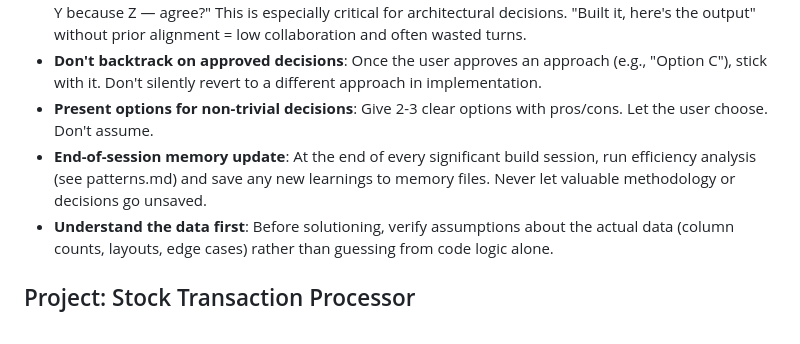
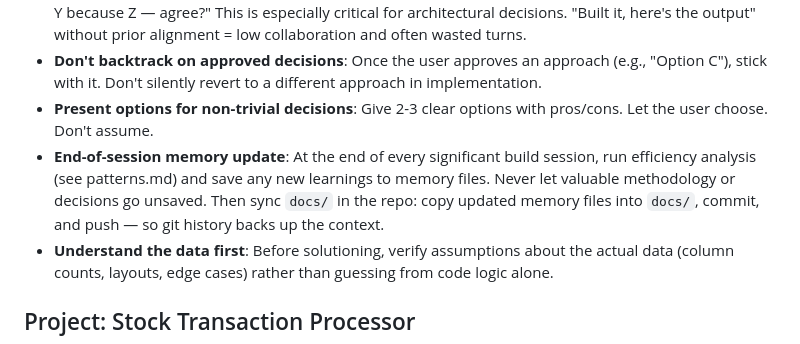
Before and after one commit to umaramana/findata-utils, a Markdown page: docs/MEMORY.md, the part around the change. Drawn GitHub-style.

Commit message:
Update working principles: add docs/ sync step to end-of-session workflow
Co-Authored-By: Claude Sonnet 4.6 <noreply@anthropic.com>

```diff
--- a/docs/MEMORY.md
+++ b/docs/MEMORY.md
@@ -12,7 +12,7 @@
 - **Collaborate, don't just execute**: Before committing to an approach, narrate it — "I'm choosing X over Y because Z — agree?" This is especially critical for architectural decisions. "Built it, here's the output" without prior alignment = low collaboration and often wasted turns.
 - **Don't backtrack on approved decisions**: Once the user approves an approach (e.g., "Option C"), stick with it. Don't silently revert to a different approach in implementation.
 - **Present options for non-trivial decisions**: Give 2-3 clear options with pros/cons. Let the user choose. Don't assume.
-- **End-of-session memory update**: At the end of every significant build session, run efficiency analysis (see patterns.md) and save any new learnings to memory files. Never let valuable methodology or decisions go unsaved.
+- **End-of-session memory update**: At the end of every significant build session, run efficiency analysis (see patterns.md) and save any new learnings to memory files. Never let valuable methodology or decisions go unsaved. Then sync `docs/` in the repo: copy updated memory files into `docs/`, commit, and push — so git history backs up the context.
 - **Understand the data first**: Before solutioning, verify assumptions about the actual data (column counts, layouts, edge cases) rather than guessing from code logic alone.
 
 ## Project: Stock Transaction Processor
```
